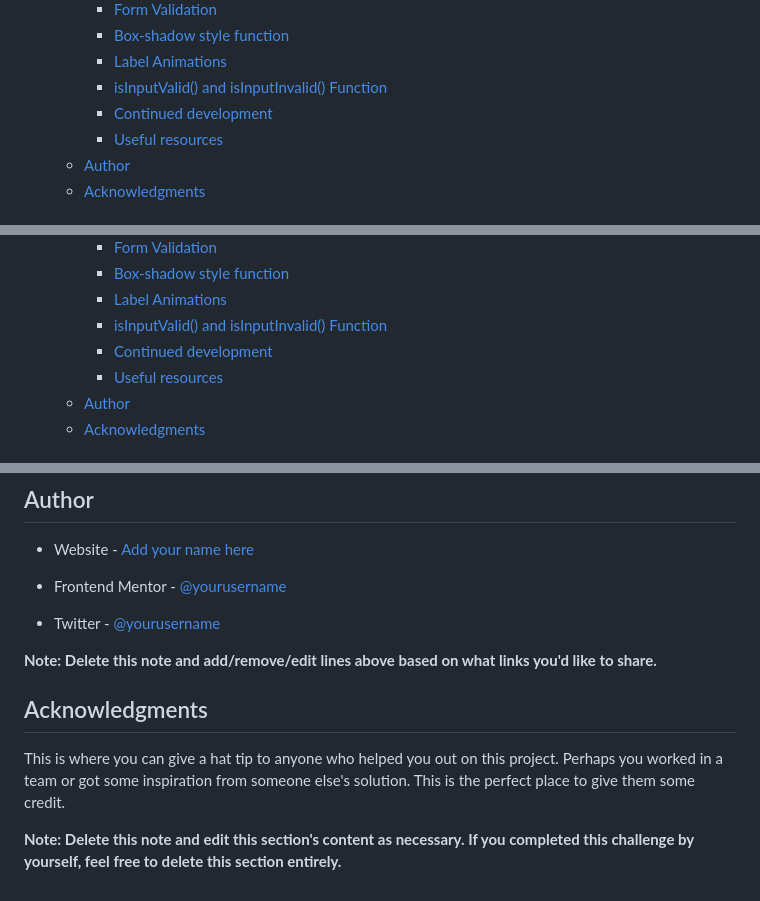
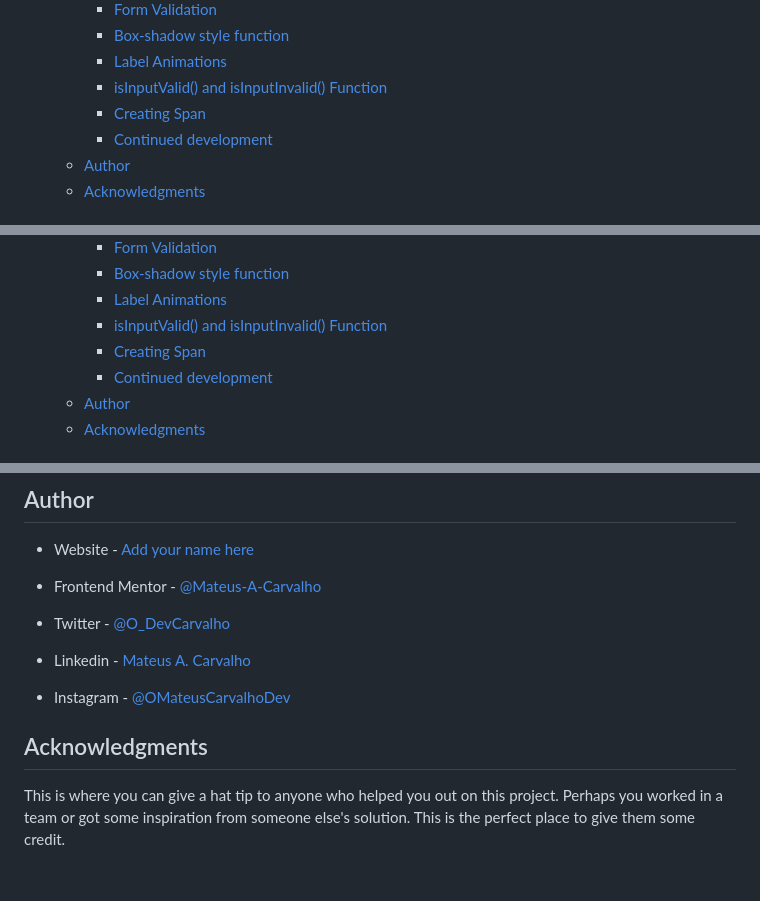
Before and after one commit to Mateus-A-Carvalho/fcc-landing-page, a Markdown page: README.md, 3 parts joined by grey strips. GitHub-like rendering.

```diff
--- a/README.md
+++ b/README.md
@@ -43,8 +43,8 @@ This is my fourth project to Responsive Web Design Certification [Responsive Web
     - [Box-shadow style function](#box-shadow-style-function-1)
     - [Label Animations](#label-animations-1)
     - [isInputValid() and isInputInvalid() Function](#isinputvalid-and-isinputinvalid-function)
+    - [Creating Span](#creating-span)
     - [Continued development](#continued-development-1)
-    - [Useful resources](#useful-resources-1)
   - [Author](#author-1)
   - [Acknowledgments](#acknowledgments-1)
 
@@ -1094,8 +1094,8 @@ This is my fourth project to Responsive Web Design Certification [Responsive Web
     - [Box-shadow style function](#box-shadow-style-function-1)
     - [Label Animations](#label-animations-1)
     - [isInputValid() and isInputInvalid() Function](#isinputvalid-and-isinputinvalid-function)
+    - [Creating Span](#creating-span)
     - [Continued development](#continued-development-1)
-    - [Useful resources](#useful-resources-1)
   - [Author](#author-1)
   - [Acknowledgments](#acknowledgments-1)
 
@@ -2141,14 +2135,13 @@ Use this section to outline areas that you want to continue focusing on in futur
 
 - Website - [Add your name here](https://www.your-site.com)
 
-- Frontend Mentor - [@yourusername](https://www.frontendmentor.io/profile/yourusername)
-
-- Twitter - [@yourusername](https://www.twitter.com/yourusername)
-
-
-
-**Note: Delete this note and add/remove/edit lines above based on what links you'd like to share.**
-
+- Frontend Mentor - [@Mateus-A-Carvalho](https://www.frontendmentor.io/profile/Mateus-A-Carvalho)
+
+- Twitter - [@O_DevCarvalho](https://x.com/O_DevCarvalho)
+
+- Linkedin - [Mateus A. Carvalho](https://www.linkedin.com/in/mateus-a-carvalho/)
+
+- Instagram - [@OMateusCarvalhoDev](https://www.instagram.com/o.mateus.carvalho.dev/)
 
 
 ## Acknowledgments
@@ -2156,7 +2149,3 @@ Use this section to outline areas that you want to continue focusing on in futur
 
 
 This is where you can give a hat tip to anyone who helped you out on this project. Perhaps you worked in a team or got some inspiration from someone else's solution. This is the perfect place to give them some credit.
-
-
-
-**Note: Delete this note and edit this section's content as necessary. If you completed this challenge by yourself, feel free to delete this section entirely.**
```
Also changed, not shown: other parts of README.md (+70 -76 lines).
